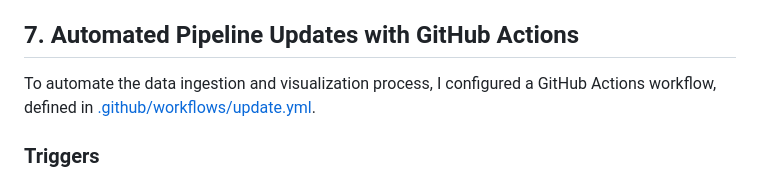
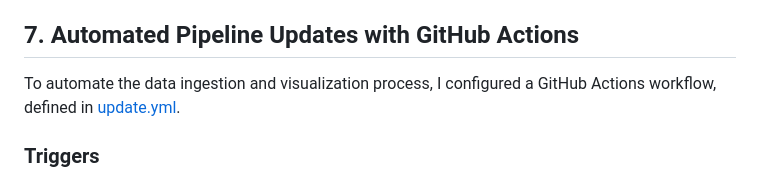
Before and after one commit to zakattack-s/Dutch-precipitation-data-pipeline, a Markdown page: Dutch-precipitation-data-pipeline/Readme.md, the part around the change. Rendered like a GitHub page.

Commit message:
Update link format in README for GitHub Actions

```diff
--- a/Dutch-precipitation-data-pipeline/Readme.md
+++ b/Dutch-precipitation-data-pipeline/Readme.md
@@ -145,7 +145,7 @@ To test the page locally, run `python build_data.py`, then `python -m http.serve
 
 ## 7. Automated Pipeline Updates with GitHub Actions
 
-To automate the data ingestion and visualization process, I configured a GitHub Actions workflow, defined in [.github/workflows/update.yml](.github/workflows/update.yml).
+To automate the data ingestion and visualization process, I configured a GitHub Actions workflow, defined in [update.yml](.github/workflows/update.yml).
 
 ### Triggers
 
```
